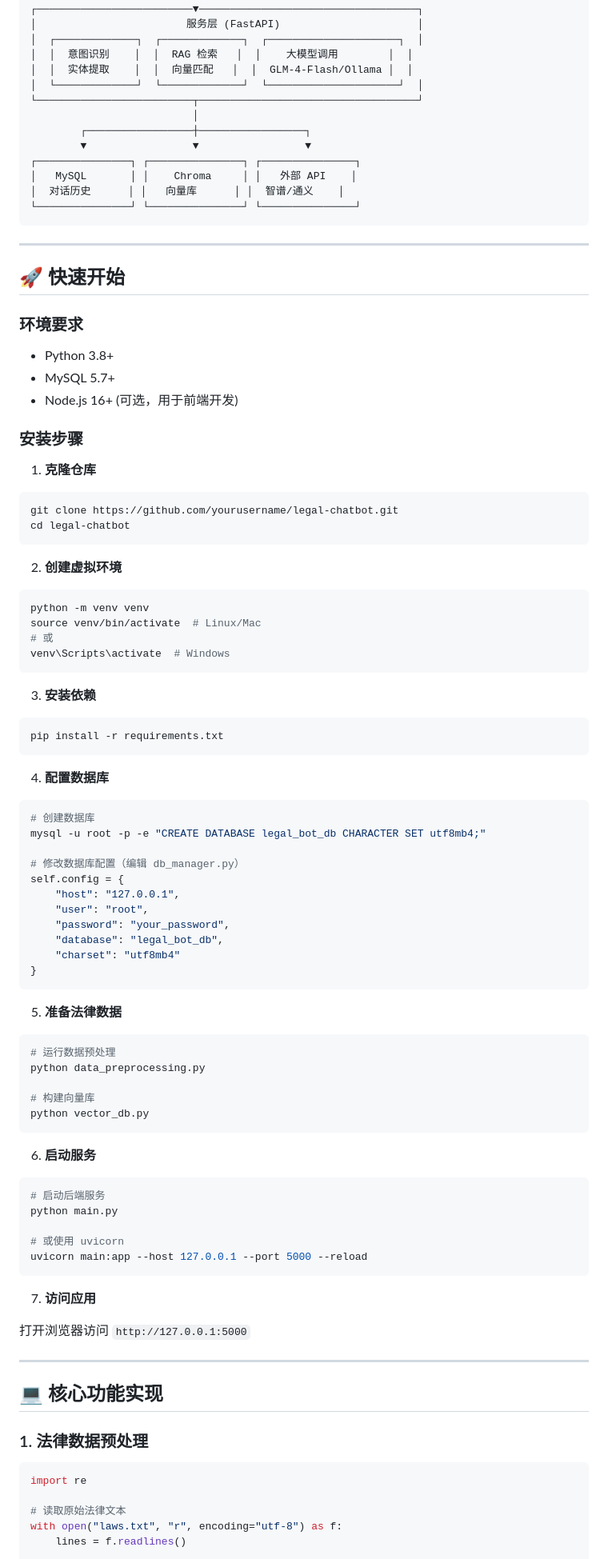
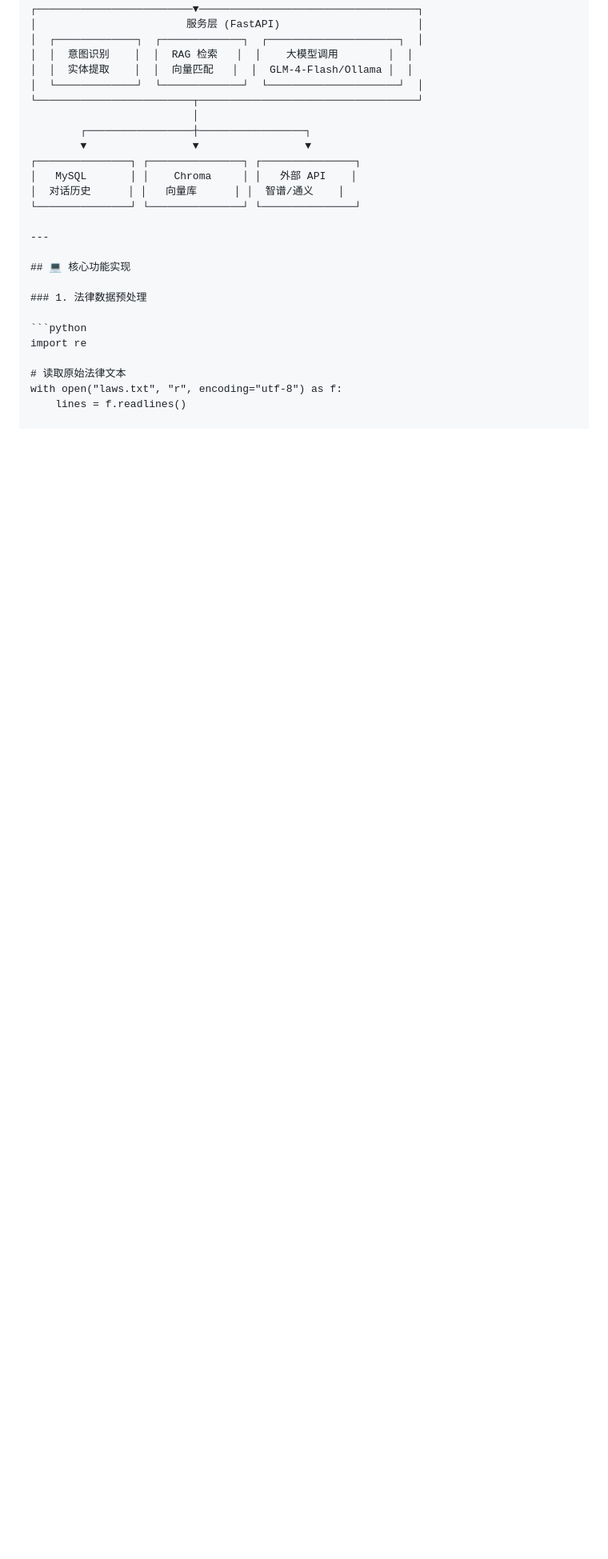
Before and after one commit to baozaoxiaomao/laws, a Markdown page: README.md, the part around the change. Shown at 80% size. Rendered like a GitHub page; blank space fills up the shorter version.

````diff
--- a/README.md
+++ b/README.md
@@ -86,81 +86,6 @@
 │   MySQL       │ │    Chroma     │ │   外部 API    │
 │  对话历史      │ │   向量库      │ │  智谱/通义    │
 └───────────────┘ └───────────────┘ └───────────────┘
-```
-
----
-
-## 🚀 快速开始
-
-### 环境要求
-
-- Python 3.8+
-- MySQL 5.7+
-- Node.js 16+ (可选，用于前端开发)
-
-### 安装步骤
-
-1. **克隆仓库**
-
-```bash
-git clone https://github.com/yourusername/legal-chatbot.git
-cd legal-chatbot
-```
-
-2. **创建虚拟环境**
-
-```bash
-python -m venv venv
-source venv/bin/activate  # Linux/Mac
-# 或
-venv\Scripts\activate  # Windows
-```
-
-3. **安装依赖**
-
-```bash
-pip install -r requirements.txt
-```
-
-4. **配置数据库**
-
-```bash
-# 创建数据库
-mysql -u root -p -e "CREATE DATABASE legal_bot_db CHARACTER SET utf8mb4;"
-
-# 修改数据库配置（编辑 db_manager.py）
-self.config = {
-    "host": "127.0.0.1",
-    "user": "root",
-    "password": "your_password",
-    "database": "legal_bot_db",
-    "charset": "utf8mb4"
-}
-```
-
-5. **准备法律数据**
-
-```bash
-# 运行数据预处理
-python data_preprocessing.py
-
-# 构建向量库
-python vector_db.py
-```
-
-6. **启动服务**
-
-```bash
-# 启动后端服务
-python main.py
-
-# 或使用 uvicorn
-uvicorn main:app --host 127.0.0.1 --port 5000 --reload
-```
-
-7. **访问应用**
-
-打开浏览器访问 `http://127.0.0.1:5000`
 
 ---
 
````
